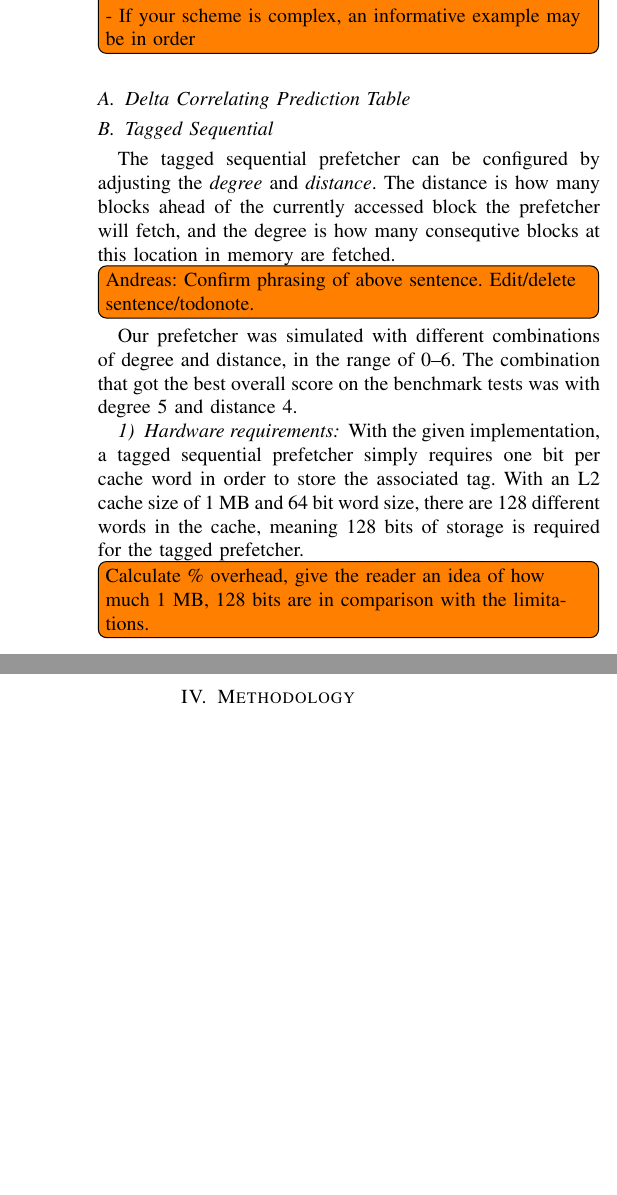
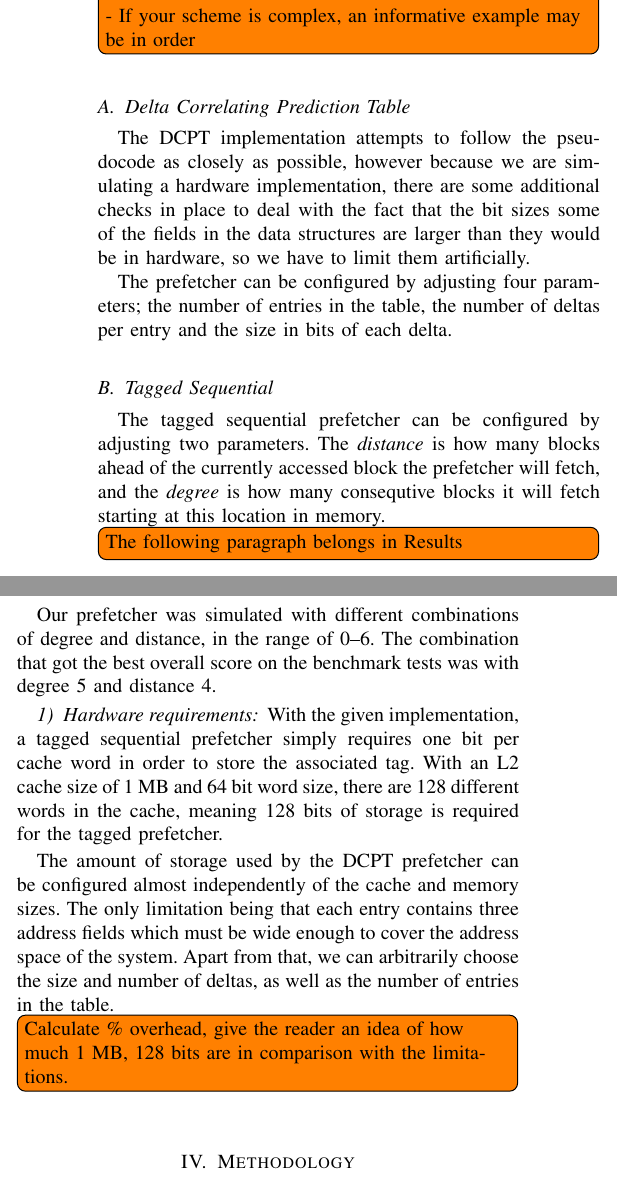
Before and after one commit to x10an14/tdt4260Group, a LaTeX paper (report/report.tex, which reads report/the_scheme.tex): two parts of the columns of page 2 of 3, joined at a grey line, cut so that both start at the same text, the shorter picture padded with empty space. Compiled offline with pdfLaTeX.

Commit message:
Add DCPT implementation description to The Scheme

```diff
--- a/report/the_scheme.tex
+++ b/report/the_scheme.tex
@@ -1,4 +1,6 @@
 \section{The Scheme}
 
+
+\todo[inline]{The following paragraph belongs in methodology}
 The size of the prefetcher has been a limitation in our development. Hardware
 components must usually be designed within an area budget, and in order to
@@ -7,6 +9,7 @@ simulate realistic conditions, the implimentation is limited to a maximum of
 
 \todo[inline]{Må redgjøre for at vi ikke overskrider denne et sted i rapporten?}
 
+\todo[inline]{The following paragraph belongs in the background}
 The DCPT utilizes a table of ring buffers for keeping track of the deltas, and
 so organizing the memory effectively is an important aspect. In the original
 implementation, only 4KiB of storage are used~\cite{dcpt}.
@@ -21,14 +24,23 @@ may be in order\\}
 
 \subsection{Delta Correlating Prediction Table}
 
+The DCPT implementation attempts to follow the pseudocode as closely as possible,
+however because we are simulating a hardware implementation, there are some additional
+checks in place to deal with the fact that the bit sizes some of the fields in the
+data structures are larger than they would be in hardware, so we have to limit them
+artificially.
+
+The prefetcher can be configured by adjusting four parameters; the number of entries
+in the table, the number of deltas per entry and the size in bits of each delta.
+
 \subsection{Tagged Sequential}
 
-The tagged sequential prefetcher can be configured by adjusting the
-\emph{degree} and \emph{distance}. The distance is how many blocks ahead of the
-currently accessed block the prefetcher will fetch, and the degree is how many
-consequtive blocks at this location in memory are fetched.
-\todo[inline]{Andreas: Confirm phrasing of above sentence. Edit/delete sentence/todonote.}
+The tagged sequential prefetcher can be configured by adjusting two parameters.
+The \emph{distance} is how many blocks ahead of the currently accessed block the
+prefetcher will fetch, and the \emph{degree} is how many consequtive blocks it will
+fetch starting at this location in memory.
 
+\todo[inline]{The following paragraph belongs in Results}
 Our prefetcher was simulated with different combinations of degree and distance,
 in the range of 0--6. The combination that got the best overall score on the
 benchmark tests was with degree 5 and distance 4.
@@ -40,5 +52,11 @@ one bit per cache word in order to store the associated tag. With an L2 cache
 size of 1 MB and 64 bit word size, there are 128 different words in the cache,
 meaning 128 bits of storage is required for the tagged prefetcher.
 
+The amount of storage used by the DCPT prefetcher can be configured almost
+independently of the cache and memory sizes. The only limitation being that each
+entry contains three address fields which must be wide enough to cover the address
+space of the system. Apart from that, we can arbitrarily choose the size and
+number of deltas, as well as the number of entries in the table.
+
 \todo[inline]{Calculate \% overhead, give the reader an idea of how much 1 MB,
 128 bits are in comparison with the limitations.}
```
Also changed, not shown: report/the_scheme.tex (2 more changed lines).
